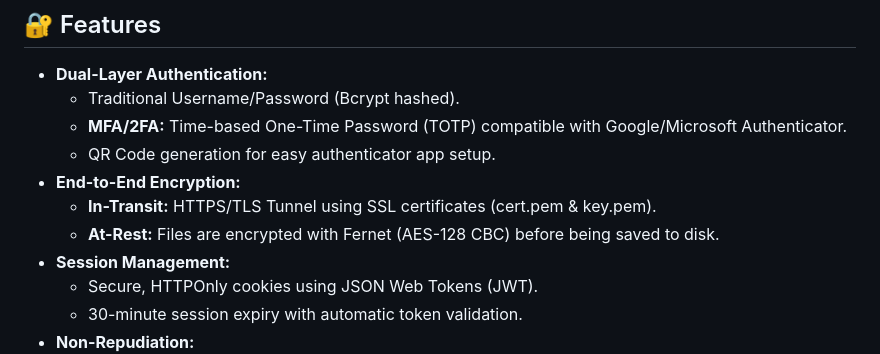
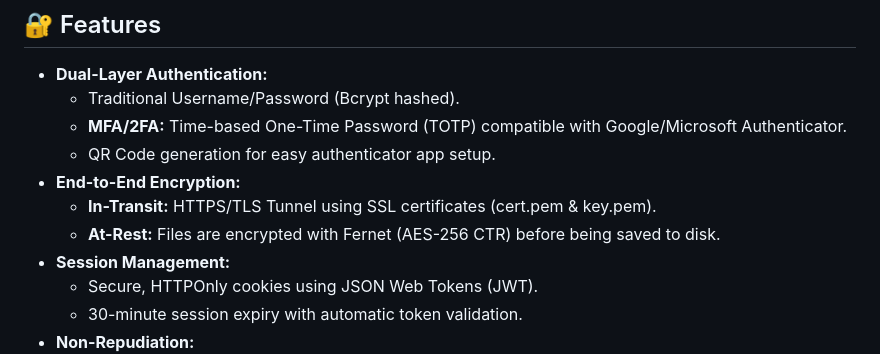
Before and after one commit to Newtoco/ACG_CA2, a Markdown page: readme.md, the part around the change. Rendered like a GitHub page.

Commit message:
Changed Storage encryption to AES 256 CTR

```diff
--- a/readme.md
+++ b/readme.md
@@ -10,7 +10,7 @@ A secure, web-based file storage application built with Python and Flask. This s
     * QR Code generation for easy authenticator app setup.
 * **End-to-End Encryption:**
     * **In-Transit:** HTTPS/TLS Tunnel using SSL certificates (cert.pem & key.pem).
-    * **At-Rest:** Files are encrypted with Fernet (AES-128 CBC) before being saved to disk.
+    * **At-Rest:** Files are encrypted with Fernet (AES-256 CTR) before being saved to disk.
 * **Session Management:**
     * Secure, HTTPOnly cookies using JSON Web Tokens (JWT).
     * 30-minute session expiry with automatic token validation.
```
